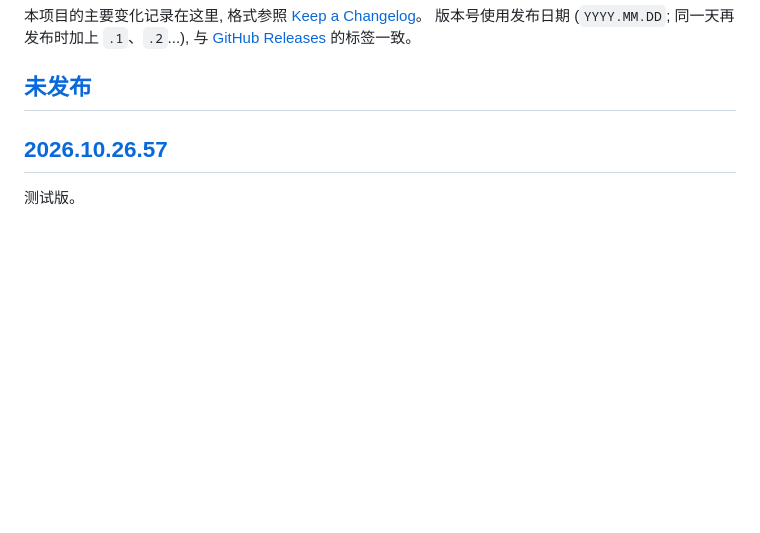
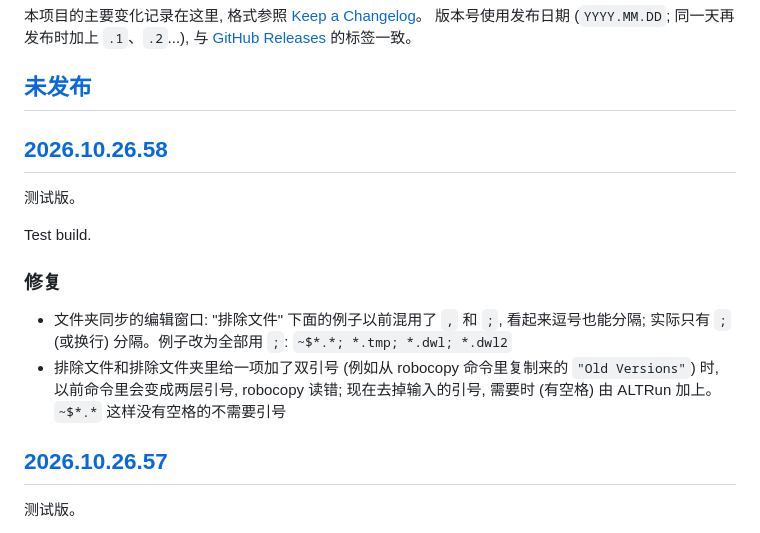
Before and after one commit to zhugecaomao/ALTRun, a Markdown page: CHANGELOG.md, the part around one of its changes. Drawn GitHub-style; blank space fills up the shorter version.

Commit message:
Folder Sync Excludes: Example Separated by Semicolons, Typed Quotes Taken Off (Test Build 2026.10.26.58) (#364)

```diff
--- a/CHANGELOG.md
+++ b/CHANGELOG.md
@@ -4,6 +4,16 @@
 版本号使用发布日期 (`YYYY.MM.DD`; 同一天再发布时加上 `.1`、`.2`...), 与 [GitHub Releases](https://github.com/zhugecaomao/ALTRun/releases) 的标签一致。
 
 ## [未发布]
+
+## [2026.10.26.58]
+
+测试版。
+
+Test build.
+
+### 修复
+- 文件夹同步的编辑窗口: "排除文件" 下面的例子以前混用了 `,` 和 `;`, 看起来逗号也能分隔; 实际只有 `;` (或换行) 分隔。例子改为全部用 `;`: `~$*.*; *.tmp; *.dwl; *.dwl2`
+- 排除文件和排除文件夹里给一项加了双引号 (例如从 robocopy 命令里复制来的 `"Old Versions"`) 时, 以前命令里会变成两层引号, robocopy 读错; 现在去掉输入的引号, 需要时 (有空格) 由 ALTRun 加上。`~$*.*` 这样没有空格的不需要引号
 
 ## [2026.10.26.57]
 
```
Also changed, not shown: other parts of CHANGELOG.md (+2 -1 lines), docs/images/screenshots/sync-editor.png, 8 other files.
